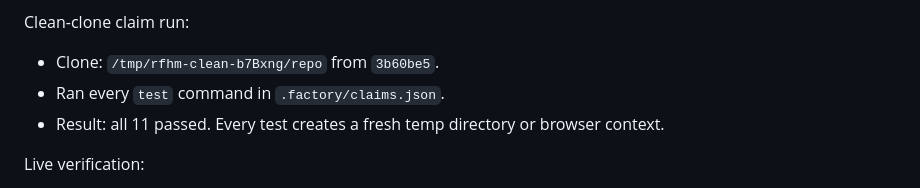
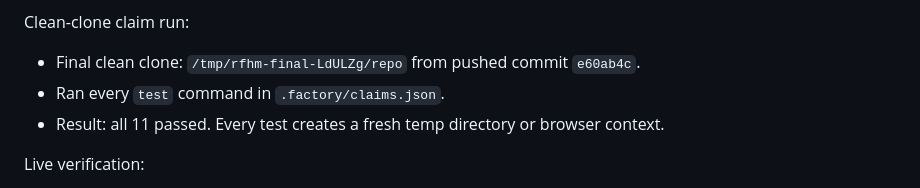
Before and after one commit to B-Divyesh/sf-remote-file-handoff-manifest, a Markdown page: .factory/handoff.md, the part around the change. Rendered like a GitHub page.

```diff
--- a/.factory/handoff.md
+++ b/.factory/handoff.md
@@ -43,7 +43,7 @@ Results:
 
 Clean-clone claim run:
 
-- Clone: `/tmp/rfhm-clean-b7Bxng/repo` from `3b60be5`.
+- Final clean clone: `/tmp/rfhm-final-LdULZg/repo` from pushed commit `e60ab4c`.
 - Ran every `test` command in `.factory/claims.json`.
 - Result: all 11 passed. Every test creates a fresh temp directory or browser context.
 
```
Also changed, not shown: .factory/polish-1.md (+2 -2 lines).
